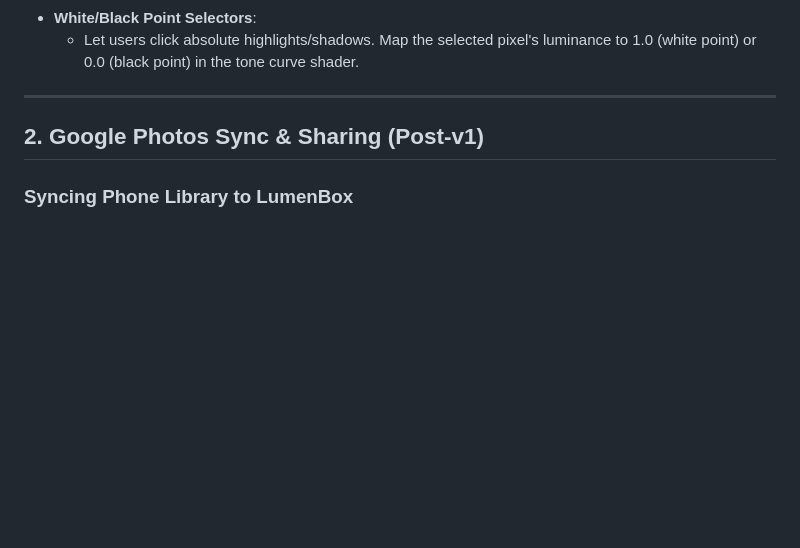
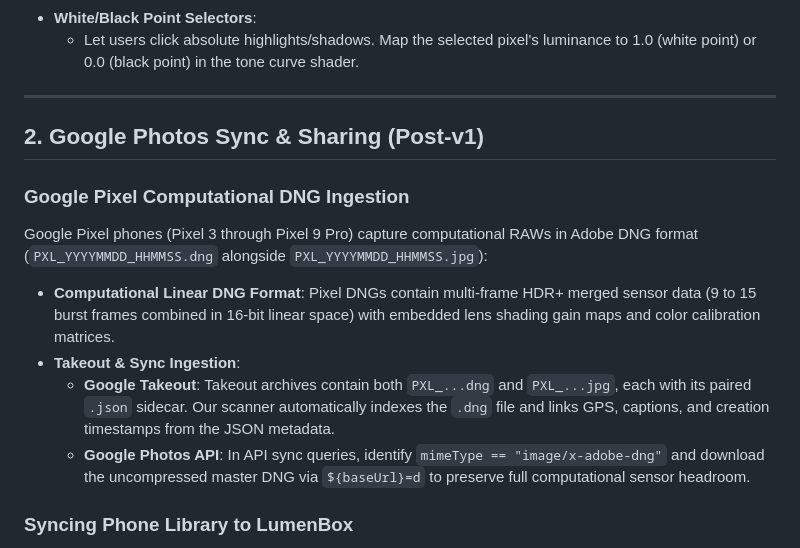
Before and after one commit to blikkie/firstproof, a Markdown page: docs/roadmap/backlog.md, the part around the change. Rendered like a GitHub page; blank space fills up the shorter version.

Commit message:
docs(backlog): add Google Pixel computational DNG ingestion to roadmap

```diff
--- a/docs/roadmap/backlog.md
+++ b/docs/roadmap/backlog.md
@@ -50,6 +50,14 @@ Photographers rely on tone curves for surgical control over tonal contrast and s
 
 ## 2. Google Photos Sync & Sharing (Post-v1)
 
+### Google Pixel Computational DNG Ingestion
+Google Pixel phones (Pixel 3 through Pixel 9 Pro) capture computational RAWs in Adobe DNG format (`PXL_YYYYMMDD_HHMMSS.dng` alongside `PXL_YYYYMMDD_HHMMSS.jpg`):
+*   **Computational Linear DNG Format**:
+    Pixel DNGs contain multi-frame HDR+ merged sensor data (9 to 15 burst frames combined in 16-bit linear space) with embedded lens shading gain maps and color calibration matrices.
+*   **Takeout & Sync Ingestion**:
+    *   **Google Takeout**: Takeout archives contain both `PXL_...dng` and `PXL_...jpg`, each with its paired `.json` sidecar. Our scanner automatically indexes the `.dng` file and links GPS, captions, and creation timestamps from the JSON metadata.
+    *   **Google Photos API**: In API sync queries, identify `mimeType == "image/x-adobe-dng"` and download the uncompressed master DNG via `${baseUrl}=d` to preserve full computational sensor headroom.
+
 ### Syncing Phone Library to LumenBox
 1.  **OAuth2 Authentication**: Integrate macOS authentication loop (ASWebAuthenticationSession) to obtain a Google Photos API token.
 2.  **Background Sync Service**:
```
